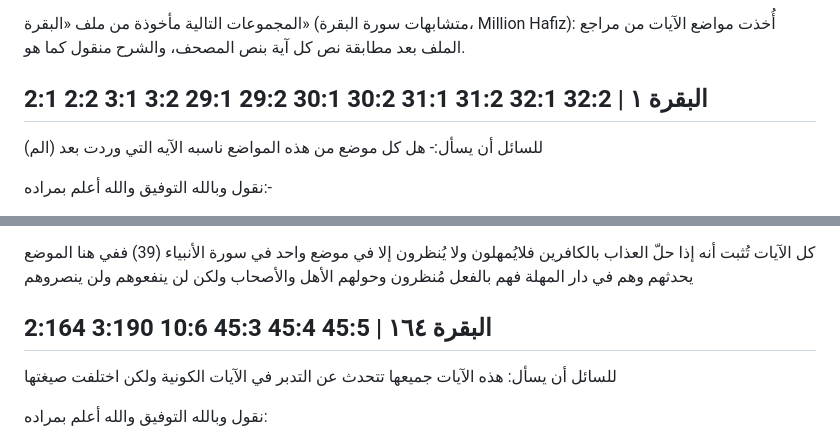
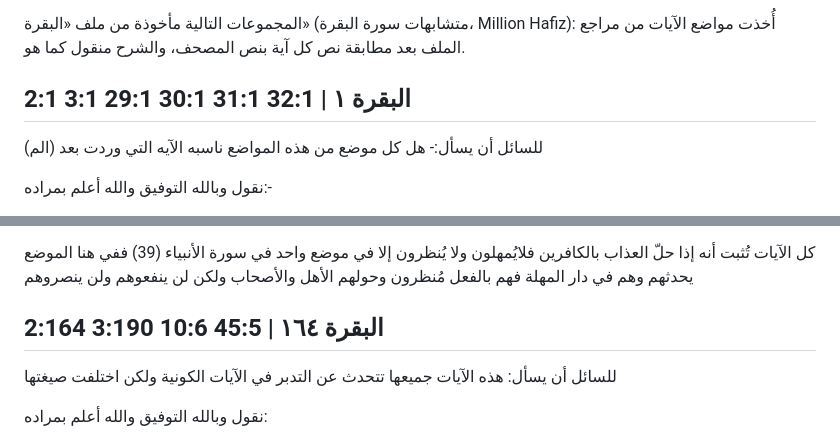
Before and after one commit to hamzagamil/mathani, a Markdown page: assets/mutashabihat/mutashabihat.md, 2 parts joined by grey strips. Drawn GitHub-style.

```diff
--- a/assets/mutashabihat/mutashabihat.md
+++ b/assets/mutashabihat/mutashabihat.md
@@ -14,7 +14,7 @@
 المجموعات التالية مأخوذة من ملف «البقرة» (متشابهات سورة البقرة، Million Hafiz):
 أُخذت مواضع الآيات من مراجع الملف بعد مطابقة نص كل آية بنص المصحف، والشرح منقول كما هو.
 
-## 2:1 2:2 3:1 3:2 29:1 29:2 30:1 30:2 31:1 31:2 32:1 32:2 | البقرة ١
+## 2:1 3:1 29:1 30:1 31:1 32:1 | البقرة ١
 للسائل أن يسأل:-  هل كل موضع من هذه المواضع ناسبه الآيه التي وردت بعد (الم)
 
 نقول وبالله التوفيق والله أعلم بمراده:-
@@ -926,7 +926,7 @@
 
 كل الآيات تُثبت أنه إذا حلّ العذاب بالكافرين فلايُمهلون ولا يُنظرون إلا في موضع واحد في سورة الأنبياء (39) ففي هنا الموضع يحدثهم وهم في دار المهلة فهم بالفعل مُنظرون وحولهم الأهل والأصحاب ولكن لن ينفعوهم ولن ينصروهم
 
-## 2:164 3:190 10:6 45:3 45:4 45:5 | البقرة ١٦٤
+## 2:164 3:190 10:6 45:5 | البقرة ١٦٤
 للسائل أن يسأل: هذه الآيات جميعها تتحدث عن التدبر في الآيات الكونية ولكن اختلفت صيغتها
 
 نقول وبالله التوفيق والله أعلم بمراده:
```
Also changed, not shown: other parts of assets/mutashabihat/mutashabihat.md (+3 -3 lines).
